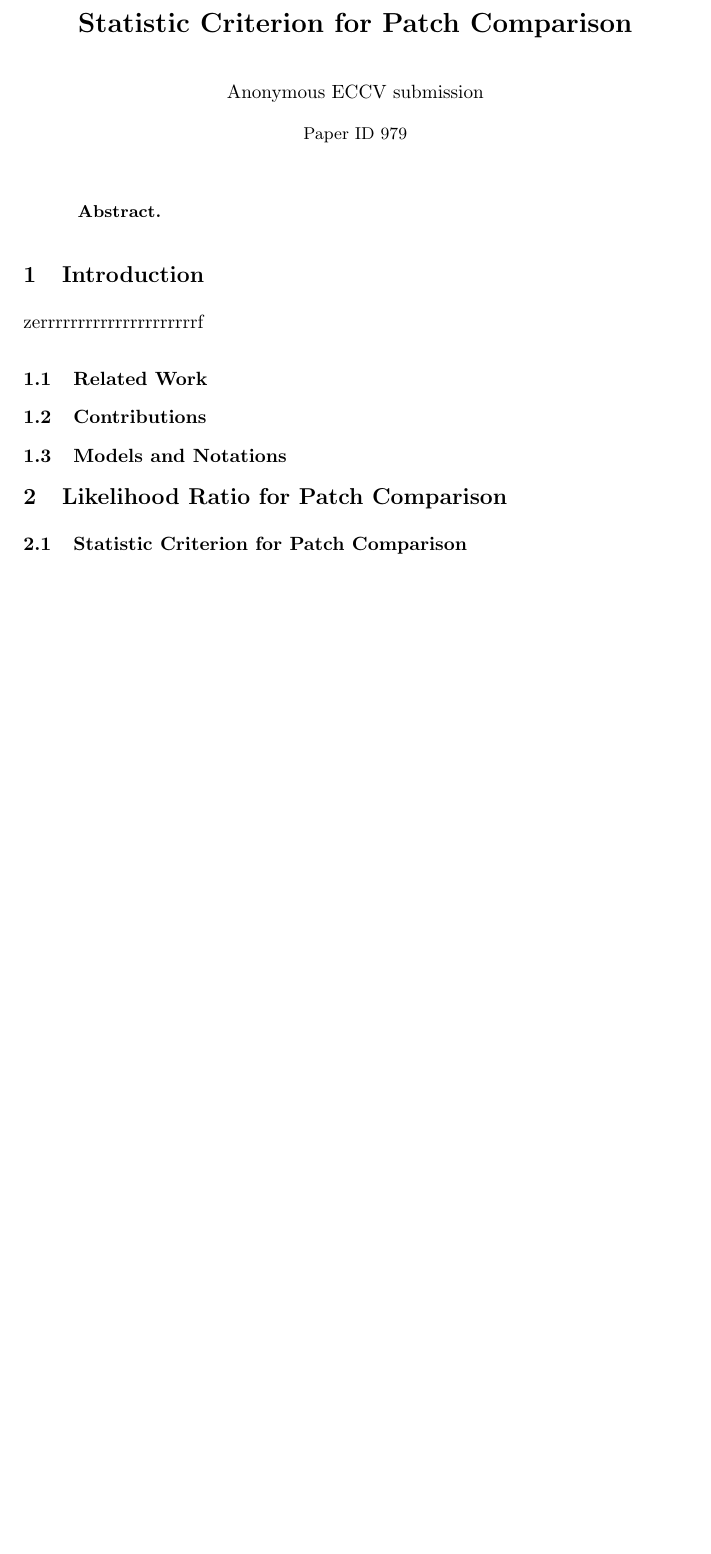
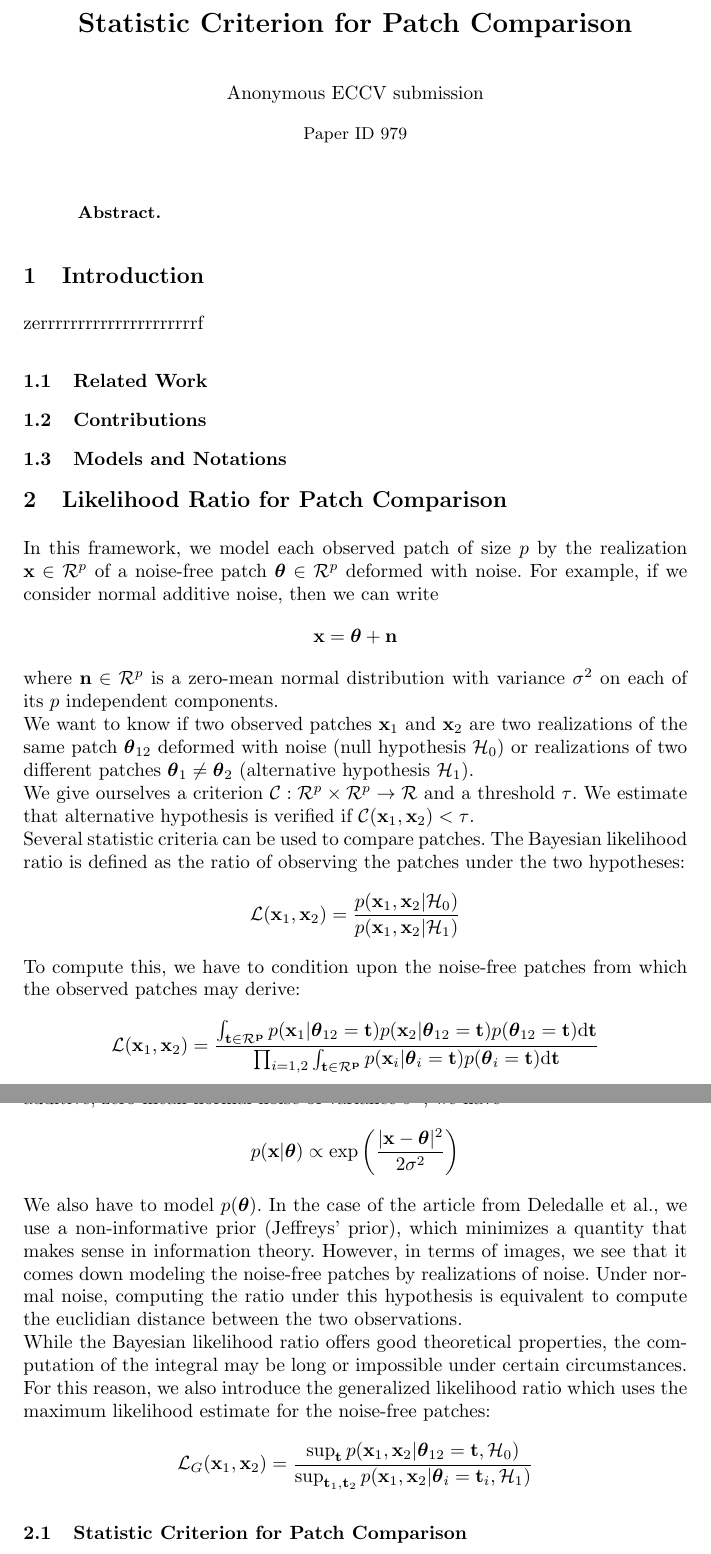
Before and after one commit to liyongsea/Compare_patches, a LaTeX thesis (doc/rapport/PatchCompare.tex): part of page 1 of 2 before the commit and two parts of pages 1 and 2 of 3 after it, the two joined at a grey line, cut so that both start at the same text, the shorter picture padded with empty space. Compiled offline with pdfLaTeX; a LaTeX package or settings file that is missing is left out; a missing bibliography style is replaced by a similar one.

Commit message:
draft on part likelihood ratio

```diff
--- a/doc/rapport/PatchCompare.tex
+++ b/doc/rapport/PatchCompare.tex
@@ -151,6 +151,31 @@ zerrrrrrrrrrrrrrrrrrrrrf
 
 
 \section{Likelihood Ratio for Patch Comparison}
+In this framework, we model each observed patch of size $p$ by the realization $\mathbf{x} \in \mathcal{R}^p$ of a noise-free patch $\boldsymbol{\theta} \in \mathcal{R}^p$ deformed with noise. For example, if we consider normal additive noise, then we can write
+\[
+\mathbf{x} = \boldsymbol{\theta} + \mathbf{n}
+\]
+where $\mathbf{n} \in \mathcal{R}^p$ is a zero-mean normal distribution with variance $\sigma^2$ on each of its $p$ independent components. \\
+We want to know if two observed patches $\mathbf{x}_1$ and $\mathbf{x}_2$ are two realizations of the same patch $\boldsymbol{\theta}_{12}$ deformed with noise (null hypothesis $\mathcal{H}_0$) or realizations of two different patches $\boldsymbol{\theta}_1 \neq \boldsymbol{\theta}_2$ (alternative hypothesis $\mathcal{H}_1$). \\
+We give ourselves a criterion $\mathcal{C} : \mathcal{R}^p \times \mathcal{R}^p \rightarrow \mathcal{R}$ and a threshold $\tau$. We estimate that alternative hypothesis is verified if $\mathcal{C}(\mathbf{x}_1,\mathbf{x}_2)<\tau$. \\
+Several statistic criteria can be used to compare patches. The Bayesian likelihood ratio is defined as the ratio of observing the patches under the two hypotheses:
+\[
+\mathcal{L}(\mathbf{x}_1,\mathbf{x}_2)=\frac{p(\mathbf{x}_1,\mathbf{x}_2|\mathcal{H}_0)}{p(\mathbf{x}_1,\mathbf{x}_2|\mathcal{H}_1)}
+\]
+To compute this, we have to condition upon the noise-free patches from which the observed patches may derive:
+\[
+\mathcal{L}(\mathbf{x}_1,\mathbf{x}_2)=
+\frac{\int_{\mathbf{t \in \mathcal{R}^p}} p(\mathbf{x}_1|\boldsymbol{\theta}_{12}=\mathbf{t}) p(\mathbf{x}_2|\boldsymbol{\theta}_{12}=\mathbf{t})p(\boldsymbol{\theta}_{12}=\mathbf{t})\mathrm{d}\mathbf{t}}{\prod_{i=1,2}\int_{\mathbf{t \in \mathcal{R}^p}} p(\mathbf{x}_i|\boldsymbol{\theta}_{i}=\mathbf{t}) p(\boldsymbol{\theta}_{i}=\mathbf{t})\mathrm{d}\mathbf{t}}
+\]
+We have to make two assumptions to compute this ratio. First, the model of noise should be known, which allows us to compute $p(\mathbf{x}|\boldsymbol\theta)$. In the case of an additive, zero-mean normal noise of variance $\sigma^2$, we have
+\[
+p(\mathbf{x}|\boldsymbol\theta)\propto\exp\left(\frac{|\mathbf{x}-\boldsymbol\theta|^2}{2\sigma^2}\right)
+\]
+We also have to model $p(\boldsymbol\theta)$. In the case of the article from Deledalle et al., we use a non-informative prior (Jeffreys' prior), which minimizes a quantity that makes sense in information theory. However, in terms of images, we see that it comes down modeling the noise-free patches by realizations of noise. Under normal noise, computing the ratio under this hypothesis is equivalent to compute the euclidian distance between the two observations.\\
+While the Bayesian likelihood ratio offers good theoretical properties, the computation of the integral may be long or impossible under certain circumstances. For this reason, we also introduce the generalized likelihood ratio which uses the maximum likelihood estimate for the noise-free patches:
+\[
+\mathcal{L}_G(\mathbf{x}_1,\mathbf{x}_2)=\frac{\sup_{\mathbf{t}}p(\mathbf{x}_1,\mathbf{x}_2|\boldsymbol\theta_{12}=\mathbf{t}, \mathcal{H}_0)}{\sup_{\mathbf{t}_1,\mathbf{t}_2}p(\mathbf{x}_1,\mathbf{x}_2|\boldsymbol\theta_i=\mathbf{t}_i, \mathcal{H}_1)}
+\]
 \subsection{Statistic Criterion for Patch Comparison}
 \subsection{Likelihood Ratio and General Approach}
 
```
